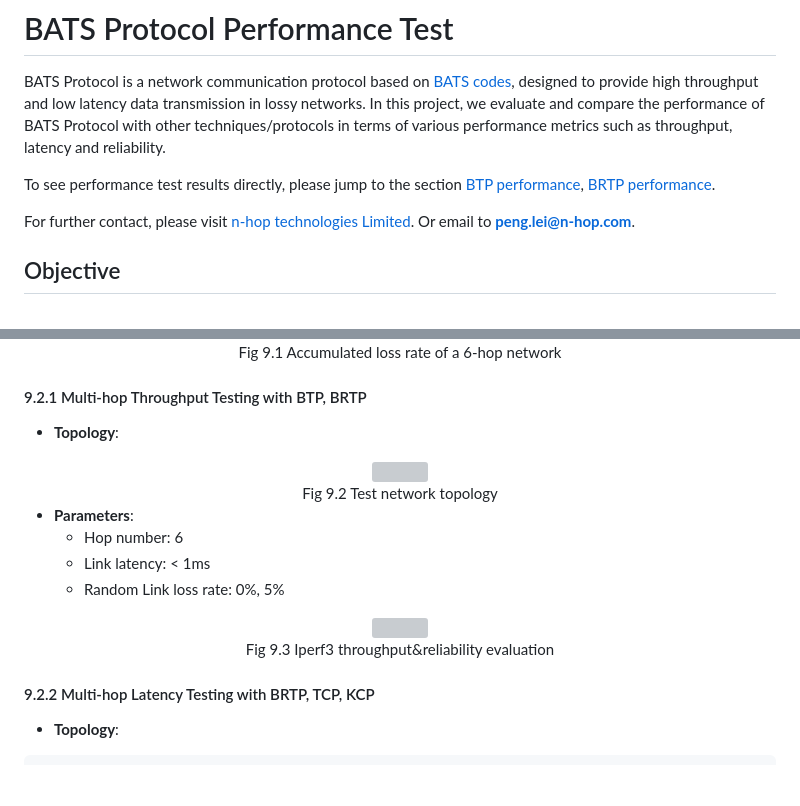
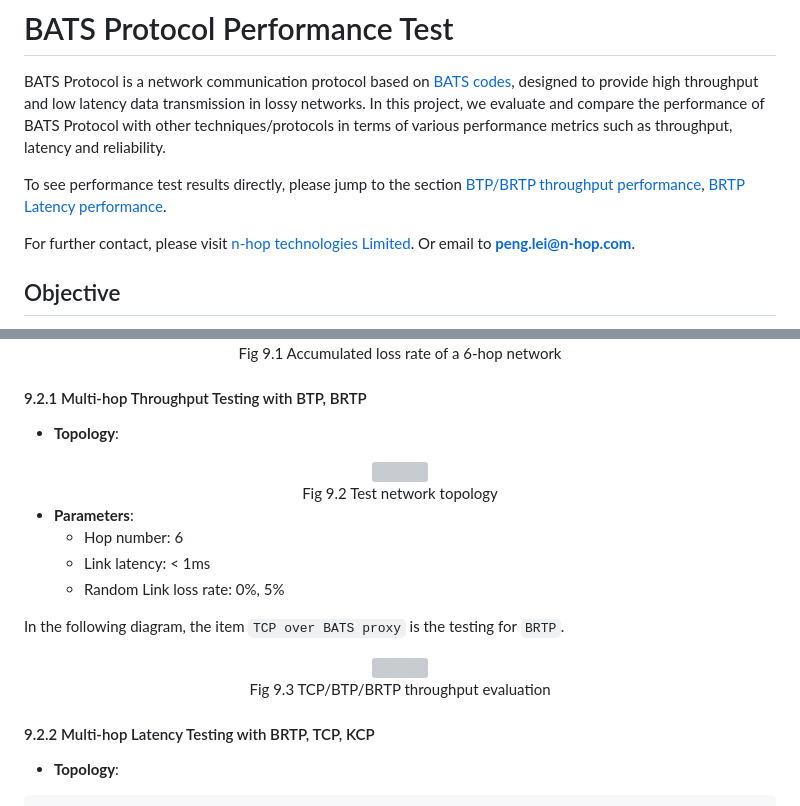
Before and after one commit to n-hop/bats-documentation, a Markdown page: README.md, 2 parts joined by grey strips. GitHub-like rendering; blank space fills up the shorter version; grey boxes are pictures that could not be loaded.

Commit message:
doc: updated docs

```diff
--- a/README.md
+++ b/README.md
@@ -2,7 +2,7 @@
 
 BATS Protocol is a network communication protocol based on [BATS codes](https://n-hop.com/wp-content/uploads/2022/12/BATS.pdf), designed to provide high throughput and low latency data transmission in lossy networks. In this project, we evaluate and compare the performance of BATS Protocol with other techniques/protocols in terms of various performance metrics such as throughput, latency and reliability.
 
-To see performance test results directly, please jump to the section [BTP performance](#921-multi-hop-network-testing-with-btp), [BRTP performance](#922-multi-hop-network-testing-with-brtp).
+To see performance test results directly, please jump to the section [BTP/BRTP throughput performance](#921-multi-hop-throughput-testing-with-btp-brtp), [BRTP Latency performance](#922-multi-hop-latency-testing-with-brtp-tcp-kcp).
 
 For further contact, please visit [n-hop technologies Limited](https://www.n-hop.com/). Or email to **peng.lei@n-hop.com**.
 
@@ -249,7 +249,6 @@ In order to improve the performance of TCP over BATS protocol, BATS protocol has
 <img src="imgs/6-hops-loss.png" alt="" style="zoom:60%;"></div>
 <div align="center">Fig 9.1 Accumulated loss rate of a 6-hop network</div>
 
-
 #### 9.2.1 Multi-hop Throughput Testing with BTP, BRTP
 
 - **Topology**:
@@ -263,9 +262,11 @@ In order to improve the performance of TCP over BATS protocol, BATS protocol has
   - Link latency: < 1ms
   - Random Link loss rate: 0%, 5%
 
+In the following diagram, the item `TCP over BATS proxy` is the testing for `BRTP`.
+
 <div align="center" style="text-align:center">
 <img src="imgs/iperf_tcp_throughput_test.svg" alt=""></div>
-<div align="center">Fig 9.3 Iperf3 throughput&reliability evaluation</div>
+<div align="center">Fig 9.3 TCP/BTP/BRTP throughput evaluation</div>
 
 #### 9.2.2 Multi-hop Latency Testing with BRTP, TCP, KCP
 
```
